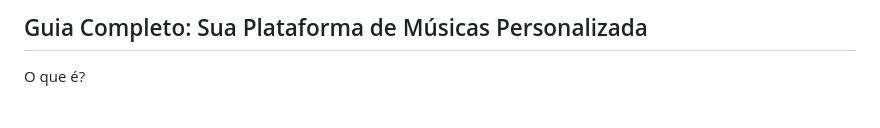
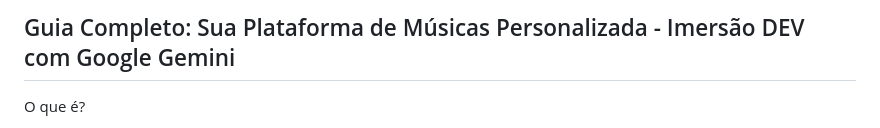
Before and after one commit to Cauan77/Musica---Projeto-Alura, a Markdown page: README.md, the part around the change. GitHub-like rendering.

```diff
--- a/README.md
+++ b/README.md
@@ -1,4 +1,4 @@
-## Guia Completo: Sua Plataforma de Músicas Personalizada ##
+## Guia Completo: Sua Plataforma de Músicas Personalizada - Imersão DEV com Google Gemini ##
 O que é?
 
 Imagine ter sua própria jukebox digital, personalizada e sempre à mão! Essa aplicação te permite pesquisar por suas músicas, artistas ou gêneros favoritos, e em poucos segundos, você tem acesso a informações detalhadas como letras, clipes e muito mais. É como ter um catálogo musical particular, sempre atualizado e organizado.
```
